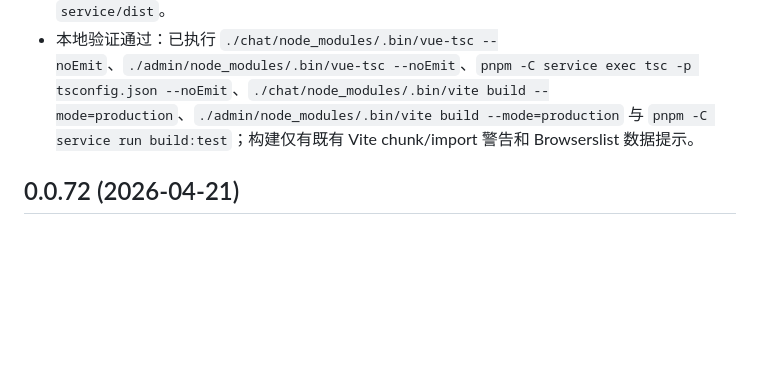
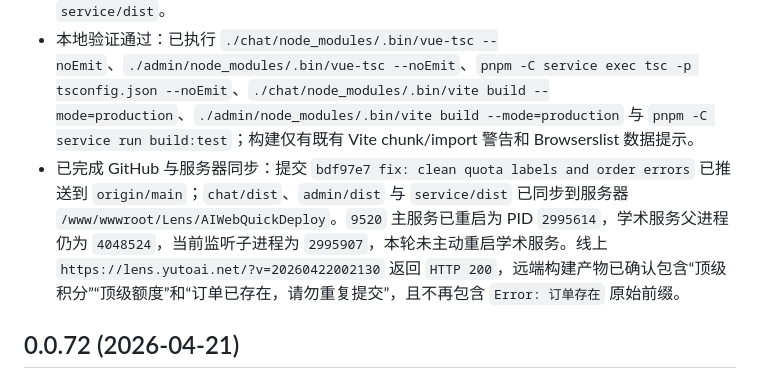
Before and after one commit to hkyutong/Lens, a Markdown page: changelog.md, the part around the change. Rendered like a GitHub page; blank space fills up the shorter version.

Commit message:
docs: record quota label deployment

```diff
--- a/changelog.md
+++ b/changelog.md
@@ -5,6 +5,7 @@
 - 后台额度命名收口：`admin` 中“特殊额度”相关表格、表单、校验与 placeholder 改为“顶级额度”，用于套餐、卡密和注册/签到配置页。影响范围：仅后台文案，不改变字段名、接口参数或数据库结构。回滚方式：恢复本次后台文案改动后重新构建同步 `admin/dist`。
 - 生产错误清洗：`service/src/common/utils/sanitizeClientErrorMessage.ts` 与 `chat/src/utils/request/sanitizeErrorMessage.ts` 新增异常前缀剥离，`OrderService.buy` 不再把捕获到的原始 `error.message` 直接抛给前端；“Error: 订单存在!” 会显示为“订单已存在，请勿重复提交”。影响范围：订单购买失败提示和通用请求错误清洗，不改变支付创建、查询或扣费逻辑。回滚方式：恢复清洗器和订单接口 catch 分支后重新构建同步 `chat/dist` 与 `service/dist`。
 - 本地验证通过：已执行 `./chat/node_modules/.bin/vue-tsc --noEmit`、`./admin/node_modules/.bin/vue-tsc --noEmit`、`pnpm -C service exec tsc -p tsconfig.json --noEmit`、`./chat/node_modules/.bin/vite build --mode=production`、`./admin/node_modules/.bin/vite build --mode=production` 与 `pnpm -C service run build:test`；构建仅有既有 Vite chunk/import 警告和 Browserslist 数据提示。
+- 已完成 GitHub 与服务器同步：提交 `bdf97e7 fix: clean quota labels and order errors` 已推送到 `origin/main`；`chat/dist`、`admin/dist` 与 `service/dist` 已同步到服务器 `/www/wwwroot/Lens/AIWebQuickDeploy`。`9520` 主服务已重启为 PID `2995614`，学术服务父进程仍为 `4048524`，当前监听子进程为 `2995907`，本轮未主动重启学术服务。线上 `https://lens.yutoai.net/?v=20260422002130` 返回 `HTTP 200`，远端构建产物已确认包含“顶级积分”“顶级额度”和“订单已存在，请勿重复提交”，且不再包含 `Error: 订单存在` 原始前缀。
 
 ## 0.0.72 (2026-04-21)
 - 编排准备态兜底：针对用户截图中“能力编排进度 0% 但深度思考长条仍显示通用轮播文案”的问题，`service/src/modules/academic/academic.service.ts` 现在会在文件转交/编排准备阶段立即写入并推送第一条 workflow 事件，把首个步骤标记为 `running`，并显示“正在接收上传资料 / 正在准备编排任务”等安全阶段说明。
```
